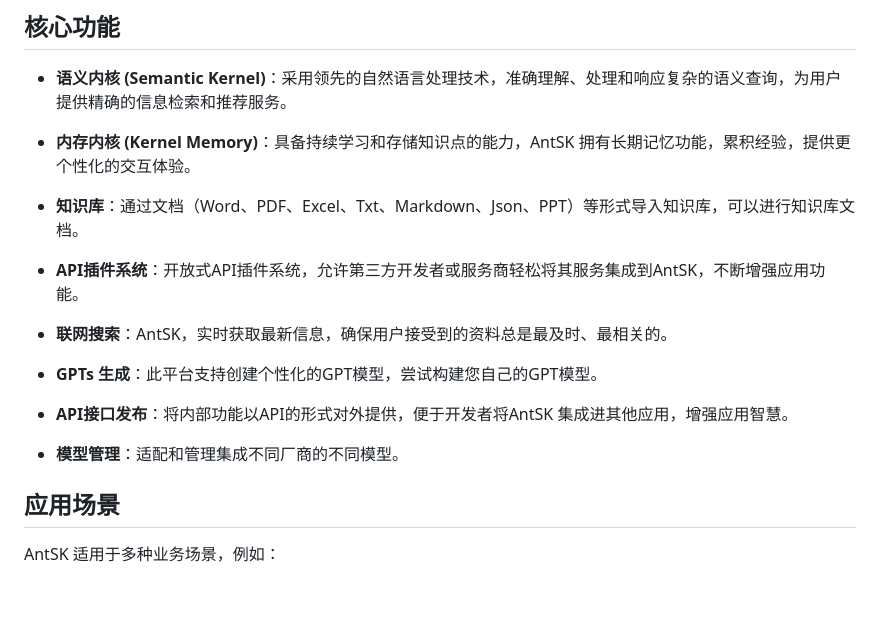
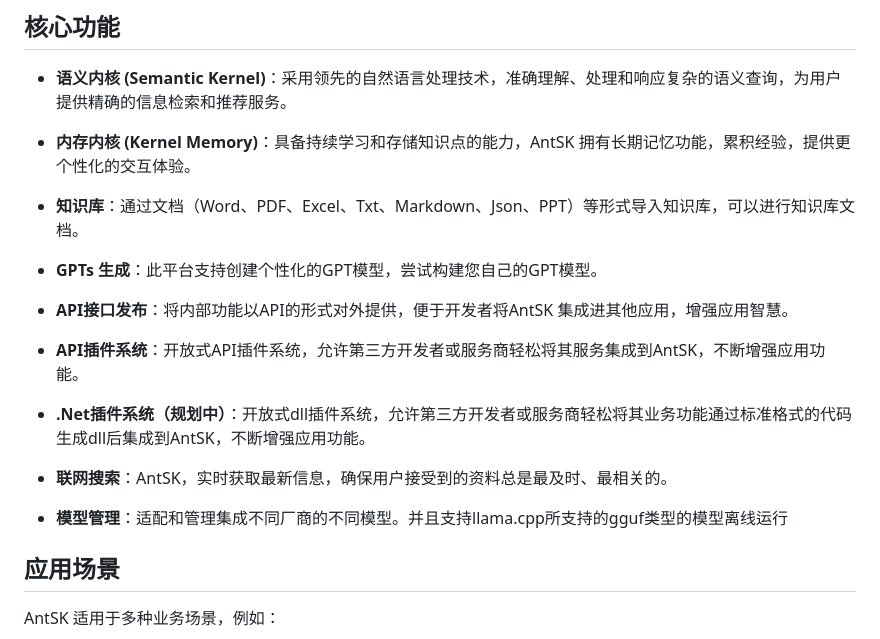
Before and after one commit to AIDotNet/AntSK, a Markdown page: README.md, the part around the change. Drawn GitHub-style; blank space fills up the shorter version.

```diff
--- a/README.md
+++ b/README.md
@@ -10,15 +10,17 @@
 
 - **知识库**：通过文档（Word、PDF、Excel、Txt、Markdown、Json、PPT）等形式导入知识库，可以进行知识库文档。
 
-- **API插件系统**：开放式API插件系统，允许第三方开发者或服务商轻松将其服务集成到AntSK，不断增强应用功能。
-
-- **联网搜索**：AntSK，实时获取最新信息，确保用户接受到的资料总是最及时、最相关的。
-
 - **GPTs 生成**：此平台支持创建个性化的GPT模型，尝试构建您自己的GPT模型。
 
 - **API接口发布**：将内部功能以API的形式对外提供，便于开发者将AntSK 集成进其他应用，增强应用智慧。
 
-- **模型管理**：适配和管理集成不同厂商的不同模型。
+- **API插件系统**：开放式API插件系统，允许第三方开发者或服务商轻松将其服务集成到AntSK，不断增强应用功能。
+
+- **.Net插件系统（规划中）**：开放式dll插件系统，允许第三方开发者或服务商轻松将其业务功能通过标准格式的代码生成dll后集成到AntSK，不断增强应用功能。
+
+- **联网搜索**：AntSK，实时获取最新信息，确保用户接受到的资料总是最及时、最相关的。
+
+- **模型管理**：适配和管理集成不同厂商的不同模型。并且支持llama.cpp所支持的gguf类型的模型离线运行
 
 ## 应用场景
 
```
